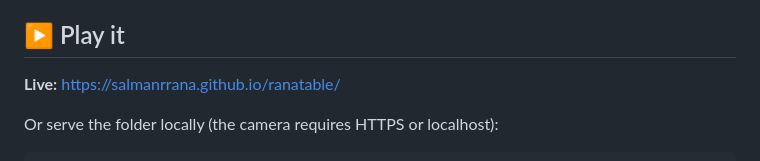
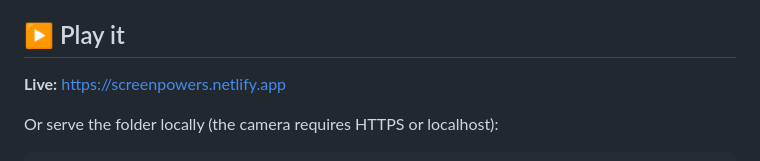
Before and after one commit to salmanrrana/ranatable, a Markdown page: README.md, the part around the change. Drawn GitHub-style.

Commit message:
README: live at screenpowers.netlify.app

```diff
--- a/README.md
+++ b/README.md
@@ -8,7 +8,7 @@ The sound world lives somewhere between Stars of the Lid, Philip Glass, Steve Re
 
 ## ▶ Play it
 
-**Live:** https://salmanrrana.github.io/ranatable/
+**Live:** https://screenpowers.netlify.app
 
 Or serve the folder locally (the camera requires HTTPS or localhost):
 
```
